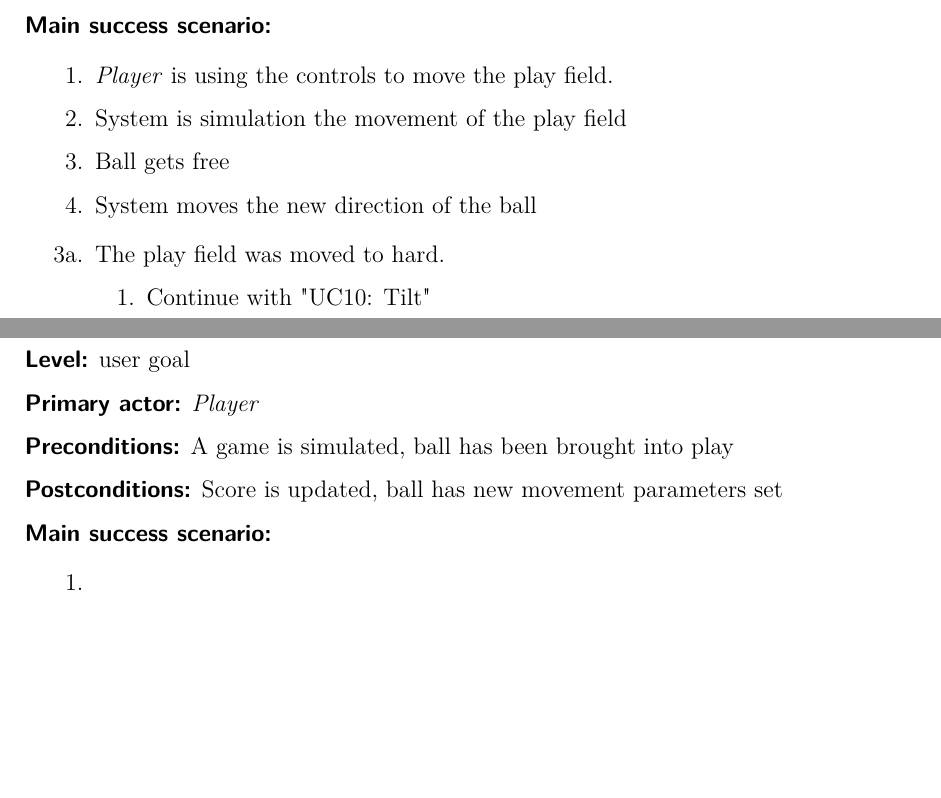
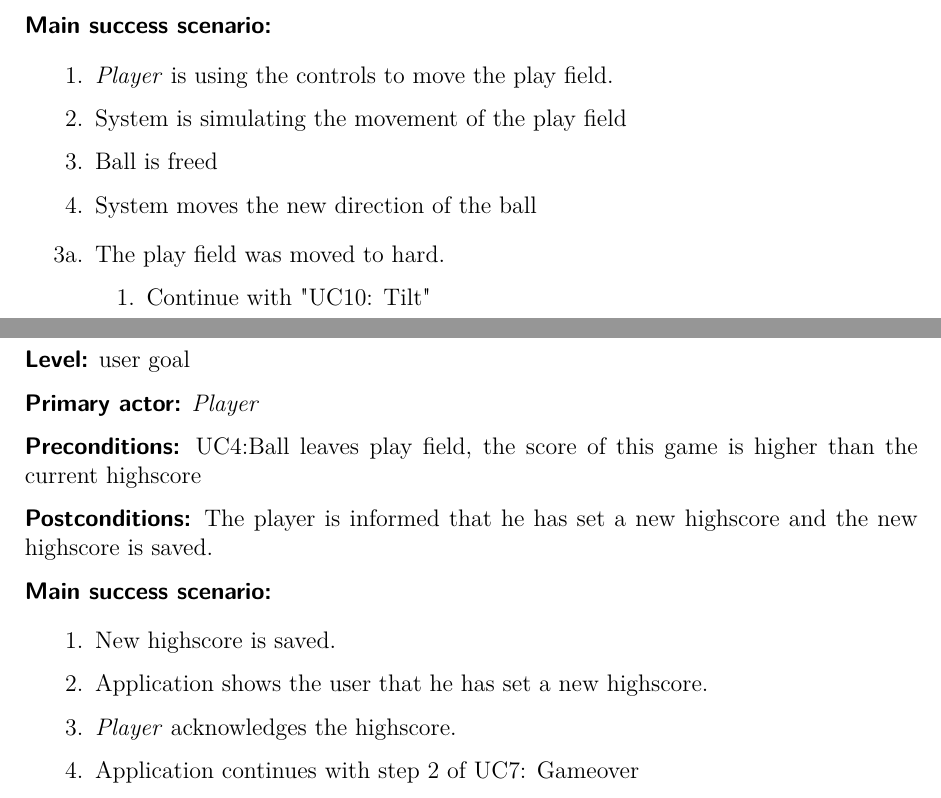
Before and after one commit to boskoop/comet-pinball, a LaTeX document (doc/src/use_case_model.tex): two parts of pages 7 and 8 of 10, joined at a grey line, cut so that both start at the same text, the shorter picture padded with empty space. Compiled offline with pdfLaTeX.

Commit message:
use cases new highscore and stuck ball refs #2

```diff
--- a/doc/src/use_case_model.tex
+++ b/doc/src/use_case_model.tex
@@ -347,8 +347,8 @@ This use case will be declared in the elaboration phase of the project. See the
 
 \begin{enumerate}[leftmargin=3em]
 	\item \emph{Player} is using the controls to move the play field.
-	\item System is simulation the movement of the play field
-	\item Ball gets free
+	\item System is simulating the movement of the play field
+	\item Ball is freed
 	\item System moves the new direction of the ball
 \end{enumerate}
 
@@ -402,14 +402,17 @@ This use case will be declared in the elaboration phase of the project. See the
 
 \textbf{\textsf{Primary actor:}} \emph{Player}
 
-\textbf{\textsf{Preconditions:}} A game is simulated, ball has been brought into play
+\textbf{\textsf{Preconditions:}} UC4:Ball leaves play field, the score of this game is higher than the current highscore
 
-\textbf{\textsf{Postconditions:}} Score is updated, ball has new movement parameters set
+\textbf{\textsf{Postconditions:}} The player is informed that he has set a new highscore and the new highscore is saved.
 
 \textbf{\textsf{Main success scenario:}}
 
 \begin{enumerate}[leftmargin=3em]
-	\item
+	\item New highscore is saved.
+	\item Application shows the user that he has set a new highscore.
+	\item \emph{Player} acknowledges the highscore.
+	\item Application continues with step 2 of UC7: Gameover
 \end{enumerate}
 
 
```
Also changed, not shown: doc/src/use_case_model.tex (2 more changed lines).
